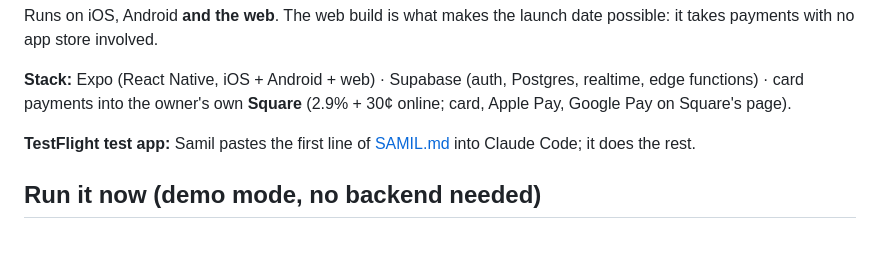
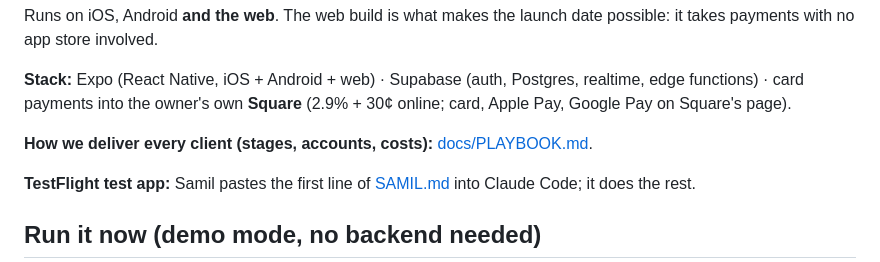
Before and after one commit to seanjohnzon/Buns-Patties, a Markdown page: README.md, the part around the change. Drawn GitHub-style; blank space fills up the shorter version.

Commit message:
docs/PLAYBOOK.md: one delivery system for every client, with checked costs, lead times and ownership
Co-Authored-By: Claude Opus 5.5 <noreply@anthropic.com>

```diff
--- a/README.md
+++ b/README.md
@@ -14,6 +14,8 @@ Runs on iOS, Android **and the web**. The web build is what makes the launch dat
 possible: it takes payments with no app store involved.
 
 **Stack:** Expo (React Native, iOS + Android + web) · Supabase (auth, Postgres, realtime, edge functions) · card payments into the owner's own **Square** (2.9% + 30¢ online; card, Apple Pay, Google Pay on Square's page).
+
+**How we deliver every client (stages, accounts, costs):** [docs/PLAYBOOK.md](docs/PLAYBOOK.md).
 
 **TestFlight test app:** Samil pastes the first line of [SAMIL.md](SAMIL.md) into Claude Code; it does the rest.
 
```
Also changed, not shown: docs/PLAYBOOK.md (added, +81 -0 lines).
